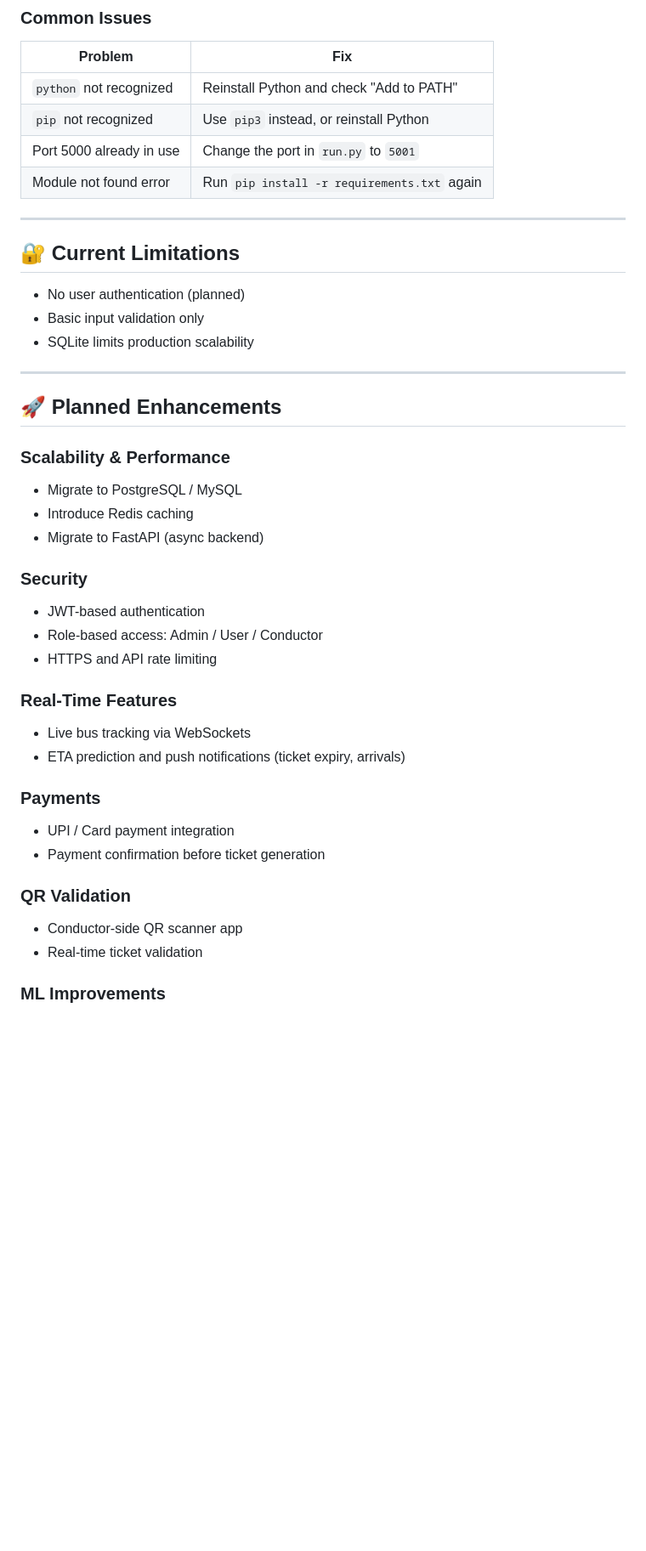
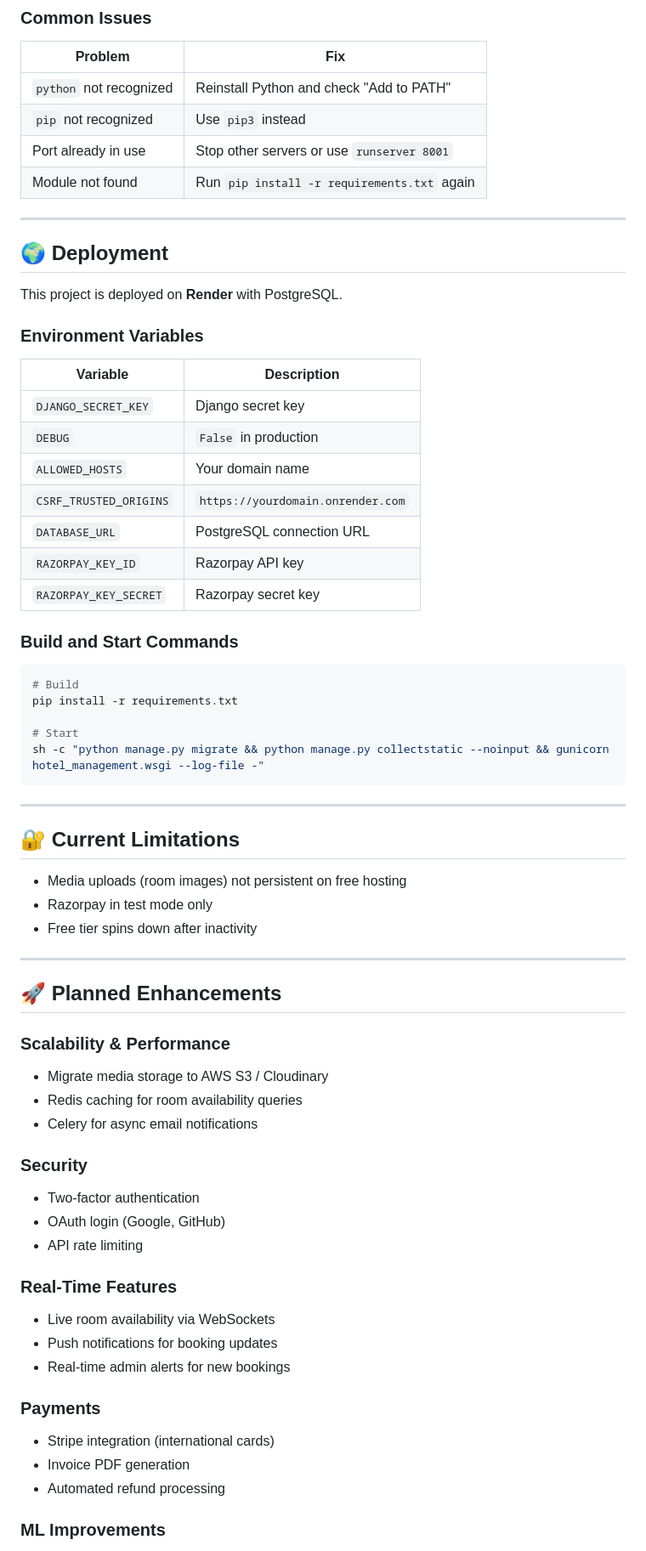
Before and after one commit to Harsha7215/City-Run-SmartTicket, a Markdown page: README.md, the part around one of its changes. Shown at 85% size. GitHub-like rendering; blank space fills up the shorter version.

````diff
--- a/README.md
+++ b/README.md
@@ -198,42 +232,68 @@ You should see the TSRTC SmartTicket app running locally.
 | Problem | Fix |
 |---------|-----|
 | `python` not recognized | Reinstall Python and check "Add to PATH" |
-| `pip` not recognized | Use `pip3` instead, or reinstall Python |
-| Port 5000 already in use | Change the port in `run.py` to `5001` |
-| Module not found error | Run `pip install -r requirements.txt` again |
+| `pip` not recognized | Use `pip3` instead |
+| Port already in use | Stop other servers or use `runserver 8001` |
+| Module not found | Run `pip install -r requirements.txt` again |
+
+---
+
+## 🌍 Deployment
+
+This project is deployed on **Render** with PostgreSQL.
+
+### Environment Variables
+
+| Variable | Description |
+|---|---|
+| `DJANGO_SECRET_KEY` | Django secret key |
+| `DEBUG` | `False` in production |
+| `ALLOWED_HOSTS` | Your domain name |
+| `CSRF_TRUSTED_ORIGINS` | `https://yourdomain.onrender.com` |
+| `DATABASE_URL` | PostgreSQL connection URL |
+| `RAZORPAY_KEY_ID` | Razorpay API key |
+| `RAZORPAY_KEY_SECRET` | Razorpay secret key |
+
+### Build and Start Commands
+
+```bash
+# Build
+pip install -r requirements.txt
+
+# Start
+sh -c "python manage.py migrate && python manage.py collectstatic --noinput && gunicorn hotel_management.wsgi --log-file -"
+```
 
 ---
 
 ## 🔐 Current Limitations
 
-- No user authentication (planned)
-- Basic input validation only
-- SQLite limits production scalability
+- Media uploads (room images) not persistent on free hosting
+- Razorpay in test mode only
+- Free tier spins down after inactivity
 
 ---
 
 ## 🚀 Planned Enhancements
 
 ### Scalability & Performance
-- Migrate to PostgreSQL / MySQL
-- Introduce Redis caching
-- Migrate to FastAPI (async backend)
+- Migrate media storage to AWS S3 / Cloudinary
+- Redis caching for room availability queries
+- Celery for async email notifications
 
 ### Security
-- JWT-based authentication
-- Role-based access: Admin / User / Conductor
-- HTTPS and API rate limiting
+- Two-factor authentication
+- OAuth login (Google, GitHub)
+- API rate limiting
 
 ### Real-Time Features
-- Live bus tracking via WebSockets
-- ETA prediction and push notifications (ticket expiry, arrivals)
+- Live room availability via WebSockets
+- Push notifications for booking updates
+- Real-time admin alerts for new bookings
 
 ### Payments
-- UPI / Card payment integration
-- Payment confirmation before ticket generation
-
-### QR Validation
-- Conductor-side QR scanner app
-- Real-time ticket validation
+- Stripe integration (international cards)
+- Invoice PDF generation
+- Automated refund processing
 
 ### ML Improvements
````
Also changed, not shown: other parts of README.md (+134 -94 lines).
